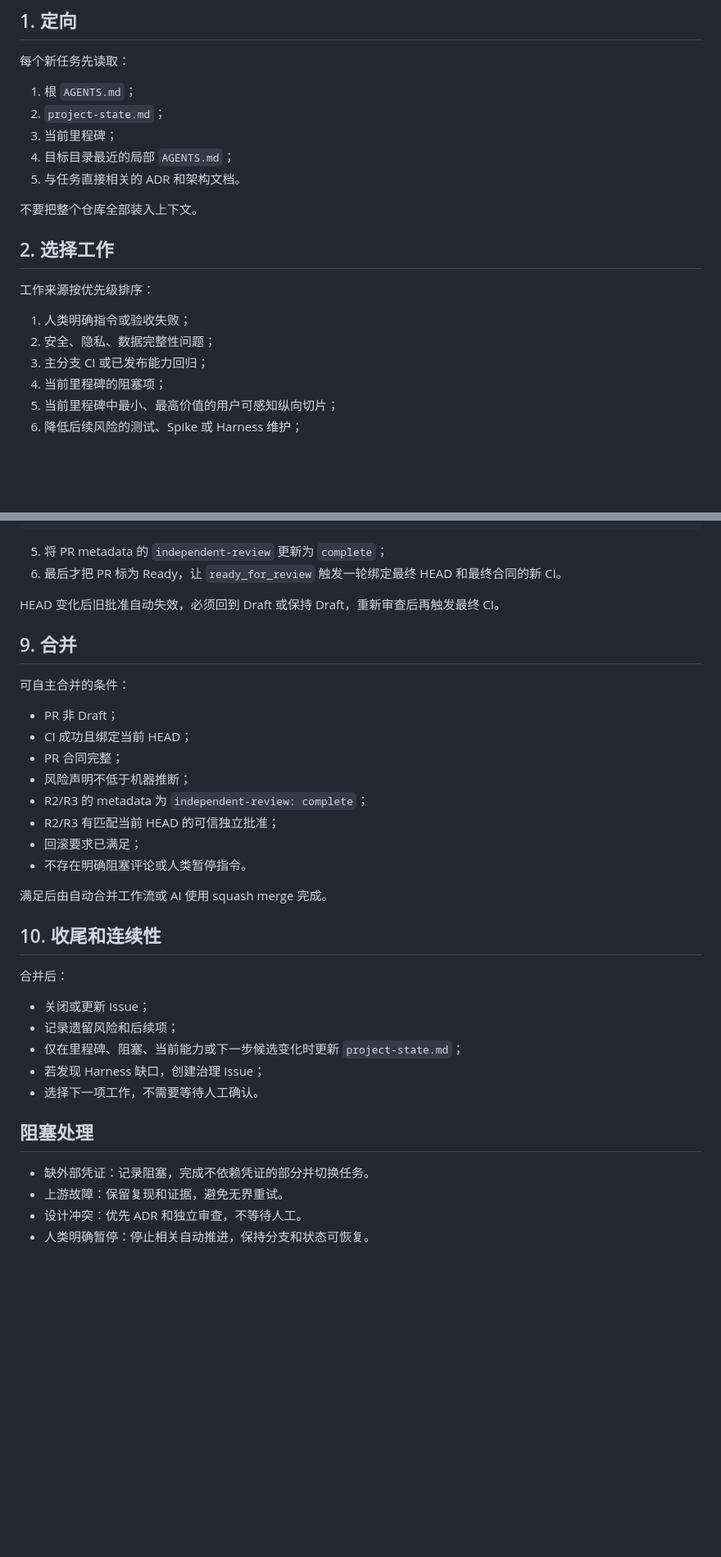
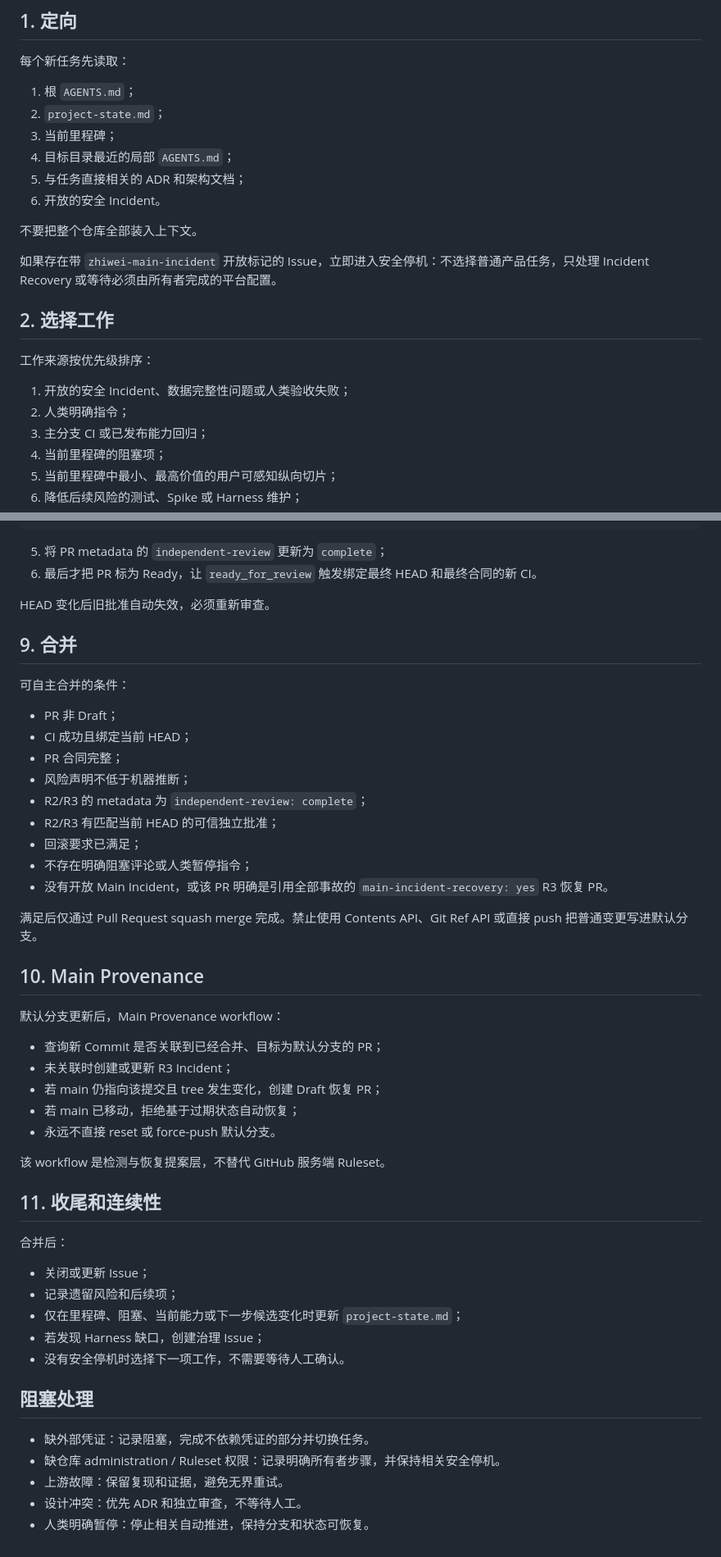
Before and after one commit to ntygod/zhiwei-next, a Markdown page: docs/harness/development-loop.md, 2 parts joined by grey strips. Shown at 82% size. Drawn GitHub-style; blank space fills up the shorter version.

Commit message:
incident(r3): add incident gate and branch write preflight

````diff
--- a/docs/harness/development-loop.md
+++ b/docs/harness/development-loop.md
@@ -8,16 +8,19 @@
 2. `project-state.md`；
 3. 当前里程碑；
 4. 目标目录最近的局部 `AGENTS.md`；
-5. 与任务直接相关的 ADR 和架构文档。
+5. 与任务直接相关的 ADR 和架构文档；
+6. 开放的安全 Incident。
 
 不要把整个仓库全部装入上下文。
+
+如果存在带 `zhiwei-main-incident` 开放标记的 Issue，立即进入安全停机：不选择普通产品任务，只处理 Incident Recovery 或等待必须由所有者完成的平台配置。
 
 ## 2. 选择工作
 
 工作来源按优先级排序：
 
-1. 人类明确指令或验收失败；
-2. 安全、隐私、数据完整性问题；
+1. 开放的安全 Incident、数据完整性问题或人类验收失败；
+2. 人类明确指令；
 3. 主分支 CI 或已发布能力回归；
 4. 当前里程碑的阻塞项；
 5. 当前里程碑中最小、最高价值的用户可感知纵向切片；
@@ -104,9 +123,9 @@ reviewer: fresh-context-ai
 ```
 
 5. 将 PR metadata 的 `independent-review` 更新为 `complete`；
-6. 最后才把 PR 标为 Ready，让 `ready_for_review` 触发一轮绑定最终 HEAD 和最终合同的新 CI。
+6. 最后才把 PR 标为 Ready，让 `ready_for_review` 触发绑定最终 HEAD 和最终合同的新 CI。
 
-HEAD 变化后旧批准自动失效，必须回到 Draft 或保持 Draft，重新审查后再触发最终 CI。
+HEAD 变化后旧批准自动失效，必须重新审查。
 
 ## 9. 合并
 
@@ -119,11 +138,24 @@ HEAD 变化后旧批准自动失效，必须回到 Draft 或保持 Draft，重
 - R2/R3 的 metadata 为 `independent-review: complete`；
 - R2/R3 有匹配当前 HEAD 的可信独立批准；
 - 回滚要求已满足；
-- 不存在明确阻塞评论或人类暂停指令。
+- 不存在明确阻塞评论或人类暂停指令；
+- 没有开放 Main Incident，或该 PR 明确是引用全部事故的 `main-incident-recovery: yes` R3 恢复 PR。
 
-满足后由自动合并工作流或 AI 使用 squash merge 完成。
+满足后仅通过 Pull Request squash merge 完成。禁止使用 Contents API、Git Ref API 或直接 push 把普通变更写进默认分支。
 
-## 10. 收尾和连续性
+## 10. Main Provenance
+
+默认分支更新后，Main Provenance workflow：
+
+- 查询新 Commit 是否关联到已经合并、目标为默认分支的 PR；
+- 未关联时创建或更新 R3 Incident；
+- 若 main 仍指向该提交且 tree 发生变化，创建 Draft 恢复 PR；
+- 若 main 已移动，拒绝基于过期状态自动恢复；
+- 永远不直接 reset 或 force-push 默认分支。
+
+该 workflow 是检测与恢复提案层，不替代 GitHub 服务端 Ruleset。
+
+## 11. 收尾和连续性
 
 合并后：
 
@@ -131,11 +163,12 @@ HEAD 变化后旧批准自动失效，必须回到 Draft 或保持 Draft，重
 - 记录遗留风险和后续项；
 - 仅在里程碑、阻塞、当前能力或下一步候选变化时更新 `project-state.md`；
 - 若发现 Harness 缺口，创建治理 Issue；
-- 选择下一项工作，不需要等待人工确认。
+- 没有安全停机时选择下一项工作，不需要等待人工确认。
 
 ## 阻塞处理
 
 - 缺外部凭证：记录阻塞，完成不依赖凭证的部分并切换任务。
+- 缺仓库 administration / Ruleset 权限：记录明确所有者步骤，并保持相关安全停机。
 - 上游故障：保留复现和证据，避免无界重试。
 - 设计冲突：优先 ADR 和独立审查，不等待人工。
 - 人类明确暂停：停止相关自动推进，保持分支和状态可恢复。
````
Also changed, not shown: other parts of docs/harness/development-loop.md (+25 -9 lines).
